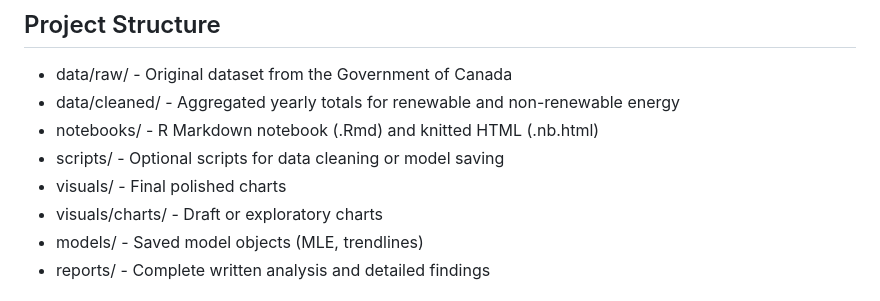
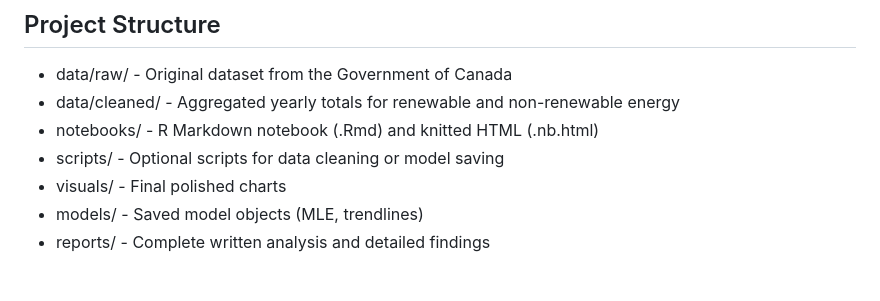
Before and after one commit to rianna-sundlie/energy-production-trends-canada, a Markdown page: README.md, the part around the change. GitHub-like rendering.

```diff
--- a/README.md
+++ b/README.md
@@ -17,7 +17,6 @@ This project is part of a statistical analysis course and demonstrates reproduci
 * notebooks/ - R Markdown notebook (.Rmd) and knitted HTML (.nb.html)
 * scripts/ - Optional scripts for data cleaning or model saving
 * visuals/ - Final polished charts
-* visuals/charts/ - Draft or exploratory charts
 * models/ - Saved model objects (MLE, trendlines)
 * reports/ - Complete written analysis and detailed findings
 
```
